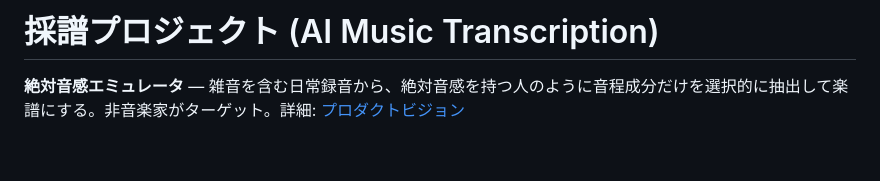
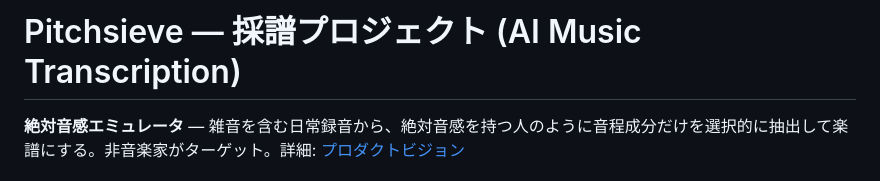
Before and after one commit to iloli-source/EarOnPaper, a Markdown page: README.md, the part around the change. Rendered like a GitHub page; blank space fills up the shorter version.

Commit message:
docs: リポジトリ名をpitchsieveに変更（AI推薦1位採用・ユーザー全自動委任・拒否権あり）

```diff
--- a/README.md
+++ b/README.md
@@ -1,4 +1,4 @@
-# 採譜プロジェクト (AI Music Transcription)
+# Pitchsieve — 採譜プロジェクト (AI Music Transcription)
 
 **絶対音感エミュレータ** — 雑音を含む日常録音から、絶対音感を持つ人のように音程成分だけを選択的に抽出して楽譜にする。非音楽家がターゲット。詳細: [プロダクトビジョン](docs/requirements/product-vision.md)
 
```
